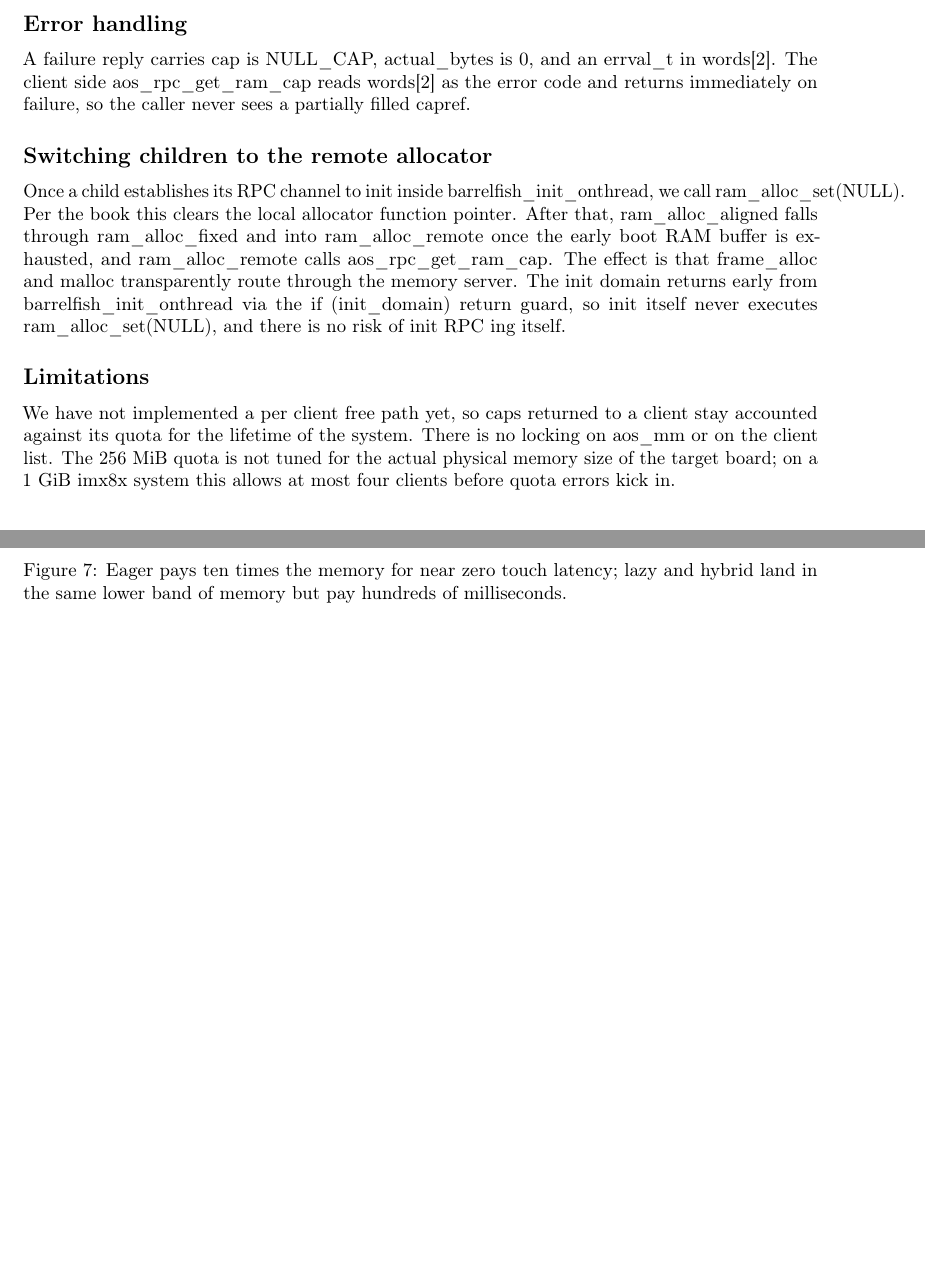
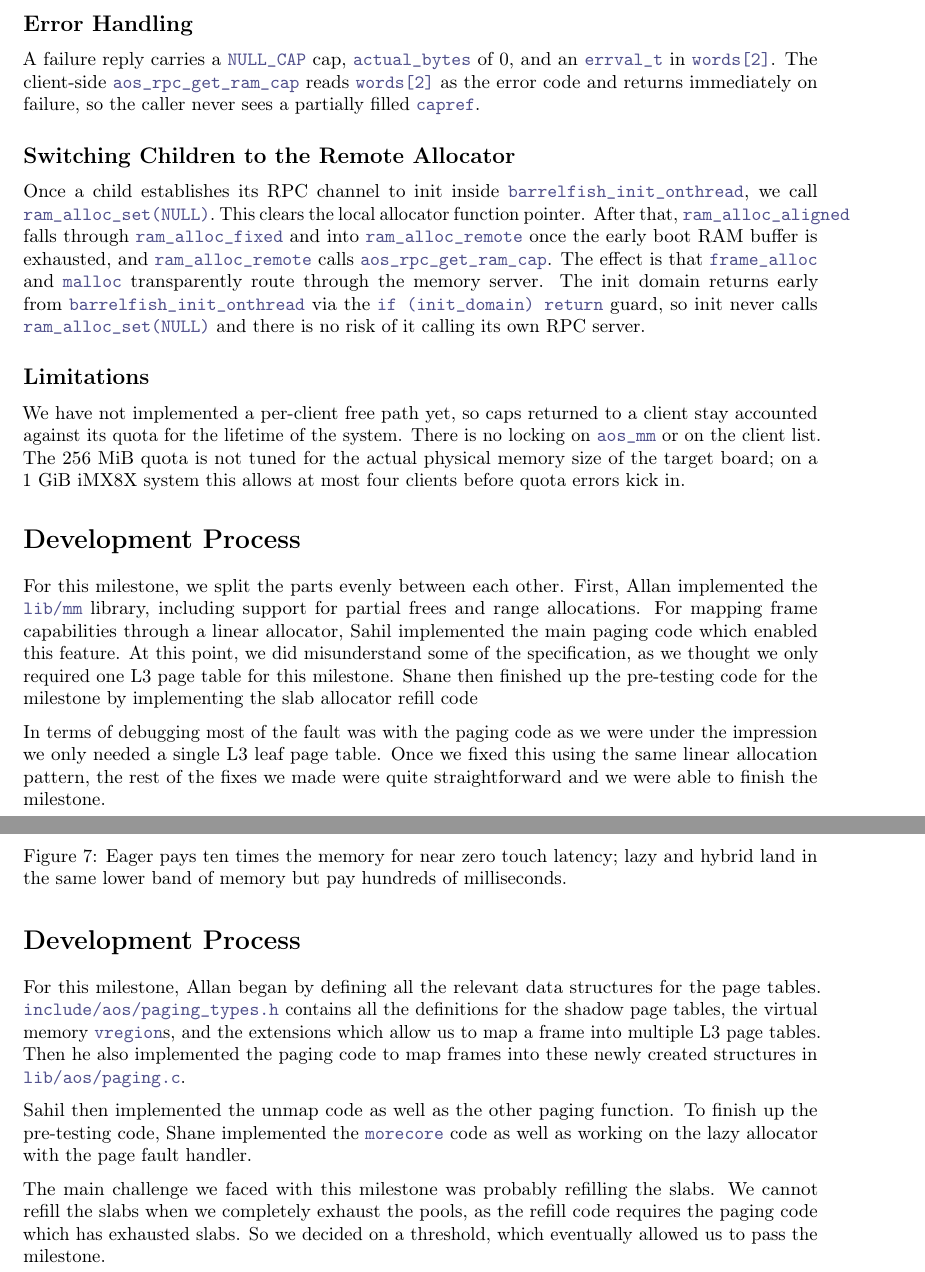
Before and after one commit to shanenelson1117/OS_capstone_report, a LaTeX thesis (main.tex, which reads memory-allocation.tex, self-paging.tex): two parts of pages 9 and 16 of 34, joined at a grey line, cut so that both start at the same text, the shorter picture padded with empty space. Compiled offline with pdfLaTeX.

Commit message:
m1 formatting + development process

```diff
--- a/memory-allocation.tex
+++ b/memory-allocation.tex
@@ -54,29 +55,45 @@ achievable.
 
-\subsection{Error handling}
+\subsection{Error Handling}
 
-A failure reply carries cap is NULL\_CAP, actual\_bytes is 0, and an errval\_t
-in words[2]. The client side aos\_rpc\_get\_ram\_cap reads words[2] as the
-error code and returns immediately on failure, so the caller never sees a
-partially filled capref.
+A failure reply carries a \co{NULL_CAP} cap, \co{actual_bytes} of 0, and an
+\co{errval_t} in \co{words[2]}. The client-side \co{aos_rpc_get_ram_cap} reads
+\co{words[2]} as the error code and returns immediately on failure, so the
+caller never sees a partially filled \co{capref}.
 
-\subsection{Switching children to the remote allocator}
+\subsection{Switching Children to the Remote Allocator}
 
 Once a child establishes its RPC channel to init inside
-barrelfish\_init\_onthread, we call ram\_alloc\_set(NULL).
-Per the book this clears the local allocator function pointer. After that,
-ram\_alloc\_aligned falls through ram\_alloc\_fixed and into
-ram\_alloc\_remote once the early boot RAM buffer is exhausted, and
-ram\_alloc\_remote calls aos\_rpc\_get\_ram\_cap. The effect is that
-frame\_alloc and malloc transparently route through the memory server. The
-init domain returns early from barrelfish\_init\_onthread via the
-if (init\_domain) return guard, so init itself never executes
-ram\_alloc\_set(NULL), and there is no risk of init RPC ing itself.
+\co{barrelfish_init_onthread}, we call \co{ram_alloc_set(NULL)}.
+This clears the local allocator function pointer. After that,
+\co{ram_alloc_aligned} falls through \co{ram_alloc_fixed} and into
+\co{ram_alloc_remote} once the early boot RAM buffer is exhausted, and
+\co{ram_alloc_remote} calls \co{aos_rpc_get_ram_cap}. The effect is that
+\co{frame_alloc} and \co{malloc} transparently route through the memory server.
+The init domain returns early from \co{barrelfish_init_onthread} via the
+\co{if (init_domain) return} guard, so init never calls \co{ram_alloc_set(NULL)}
+and there is no risk of it calling its own RPC server.
 
 \subsection{Limitations}
 
-We have not implemented a per client free path yet, so caps returned to a
+We have not implemented a per-client free path yet, so caps returned to a
 client stay accounted against its quota for the lifetime of the system.
-There is no locking on aos\_mm or on the client list. The 256 MiB quota is
+There is no locking on \co{aos_mm} or on the client list. The 256 MiB quota is
 not tuned for the actual physical memory size of the target board; on a
-1 GiB imx8x system this allows at most four clients before quota errors
+1~GiB iMX8X system this allows at most four clients before quota errors
 kick in.
+
+\section{Development Process}
+
+For this milestone, we split the parts evenly between each other. First, Allan
+implemented the \co{lib/mm} library, including support for partial frees and
+range allocations. For mapping frame capabilities through a linear allocator, Sahil implemented the
+main paging code which enabled this feature. At this point, we did misunderstand
+some of the specification, as we thought we only required one L3 page table for
+this milestone.  Shane then finished up the pre-testing code for the milestone by implementing the
+slab allocator refill code
+
+\medskip\noindent
+In terms of debugging most of the fault was with the paging code as we were under the impression
+we only needed a single L3 leaf page table. Once we fixed this using the same linear allocation
+pattern, the rest of the fixes we made were quite straightforward and we were able to finish the
+milestone.
--- a/self-paging.tex
+++ b/self-paging.tex
@@ -370,3 +370,22 @@ It would only become attractive if the access pattern were known in
 advance, in which case the pre-mapped region could be sized to cover
 exactly the hot pages and the experiment would collapse back into a
 small eager allocation.
+\newpage
+\section{Development Process}
+For this milestone, Allan began by defining all the relevant data
+structures for the page tables. \co{include/aos/paging_types.h} contains
+all the definitions for the shadow page tables, the virtual memory \co{vregion}s,
+and the extensions which allow us to map a frame into multiple L3 page tables.
+Then he also implemented the paging code to map frames into these newly created
+structures in \co{lib/aos/paging.c}.
+
+\medskip\noindent
+Sahil then implemented the unmap code as well as the other paging function.
+To finish up the pre-testing code, Shane implemented the \co{morecore} code
+as well as working on the lazy allocator with the page fault handler.
+
+\medskip\noindent
+The main challenge we faced with this milestone was probably refilling the slabs.
+We cannot refill the slabs when we completely exhaust the pools, as the refill
+code requires the paging code which has exhausted slabs. So we decided on a
+threshold, which eventually allowed us to pass the milestone.
```
Also changed, not shown: memory-allocation.tex (49 more changed lines).
